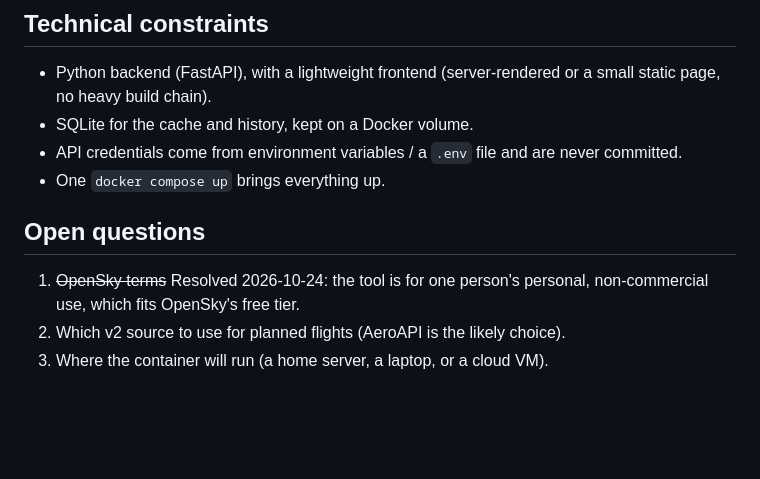
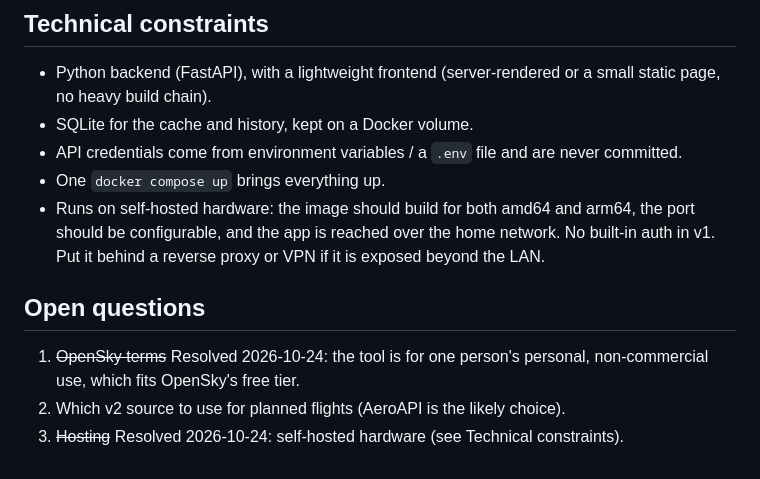
Before and after one commit to A-Krau/charter_trip_check, a Markdown page: docs/requirements.md, the part around the change. GitHub-like rendering; blank space fills up the shorter version.

Commit message:
Note self-hosted deployment target
Co-Authored-By: Claude Opus 5.5 (1M context) <noreply@anthropic.com>
Claude-Session: https://claude.ai/code/session_01KEfWkeGfJyaaz8msrVoz87

```diff
--- a/docs/requirements.md
+++ b/docs/requirements.md
@@ -96,10 +96,14 @@ repeat competitors on a route over weeks or months.
 - API credentials come from environment variables / a `.env` file and are
   never committed.
 - One `docker compose up` brings everything up.
+- Runs on self-hosted hardware: the image should build for both amd64 and arm64,
+  the port should be configurable, and the app is reached over the home network.
+  No built-in auth in v1. Put it behind a reverse proxy or VPN if it is exposed
+  beyond the LAN.
 
 ## Open questions
 
 1. ~~OpenSky terms~~ Resolved 2026-10-24: the tool is for one person's
    personal, non-commercial use, which fits OpenSky's free tier.
 2. Which v2 source to use for planned flights (AeroAPI is the likely choice).
-3. Where the container will run (a home server, a laptop, or a cloud VM).
+3. ~~Hosting~~ Resolved 2026-10-24: self-hosted hardware (see Technical constraints).
```
